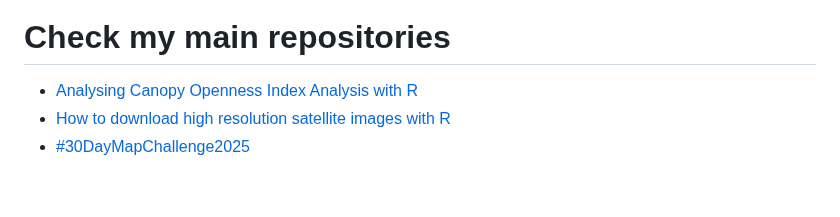
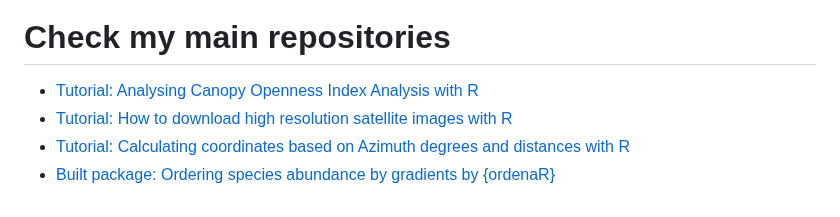
Before and after one commit to Edbbioeco/Edbbioeco, a Markdown page: README.md, the part around the change. Drawn GitHub-style.

```diff
--- a/README.md
+++ b/README.md
@@ -47,6 +47,7 @@
 
 # Check my main repositories
 
-- [Analysing Canopy Openness Index Analysis with R](https://github.com/Edbbioeco/Canopy-Openness-Index-Analysis-with-R)
-- [How to download high resolution satellite images with R](https://github.com/Edbbioeco/how_to_download_satellite_images_with_R)
-- [#30DayMapChallenge2025](https://github.com/Edbbioeco/30DaysMapChallenge)
+- [Tutorial: Analysing Canopy Openness Index Analysis with R](https://github.com/Edbbioeco/Canopy-Openness-Index-Analysis-with-R)
+- [Tutorial: How to download high resolution satellite images with R](https://github.com/Edbbioeco/how_to_download_satellite_images_with_R)
+- [Tutorial: Calculating coordinates based on Azimuth degrees and distances with R](https://github.com/Edbbioeco/Calculating-coordinates-using-Azimuth-degrees-and-distances_with-R)
+- [Built package: Ordering species abundance by gradients by {ordenaR}](https://github.com/Edbbioeco/ordenaR)
```
